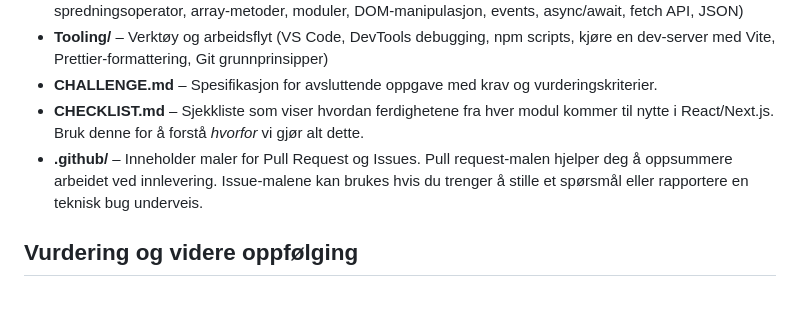
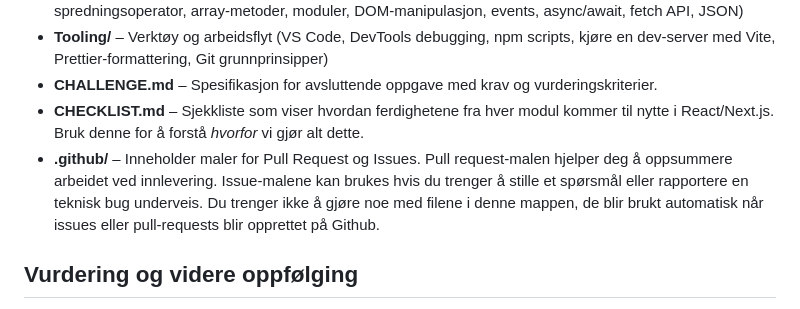
Before and after one commit to Kodeverket-AS/course-webdev-basics, a Markdown page: README.md, the part around the change. Rendered like a GitHub page.

Commit message:
added clarification for dot github folder

```diff
--- a/README.md
+++ b/README.md
@@ -55,7 +55,7 @@ Dette repoet inneholder alt du trenger av oppgavebeskrivelser og dokumentasjon f
 - **Tooling/** – Verktøy og arbeidsflyt (VS Code, DevTools debugging, npm scripts, kjøre en dev-server med Vite, Prettier-formattering, Git grunnprinsipper)
 - **CHALLENGE.md** – Spesifikasjon for avsluttende oppgave med krav og vurderingskriterier.
 - **CHECKLIST.md** – Sjekkliste som viser hvordan ferdighetene fra hver modul kommer til nytte i React/Next.js. Bruk denne for å forstå _hvorfor_ vi gjør alt dette.
-- **.github/** – Inneholder maler for Pull Request og Issues. Pull request-malen hjelper deg å oppsummere arbeidet ved innlevering. Issue-malene kan brukes hvis du trenger å stille et spørsmål eller rapportere en teknisk bug underveis.
+- **.github/** – Inneholder maler for Pull Request og Issues. Pull request-malen hjelper deg å oppsummere arbeidet ved innlevering. Issue-malene kan brukes hvis du trenger å stille et spørsmål eller rapportere en teknisk bug underveis. Du trenger ikke å gjøre noe med filene i denne mappen, de blir brukt automatisk når issues eller pull-requests blir opprettet på Github.
 
 ## Vurdering og videre oppfølging
 
```
